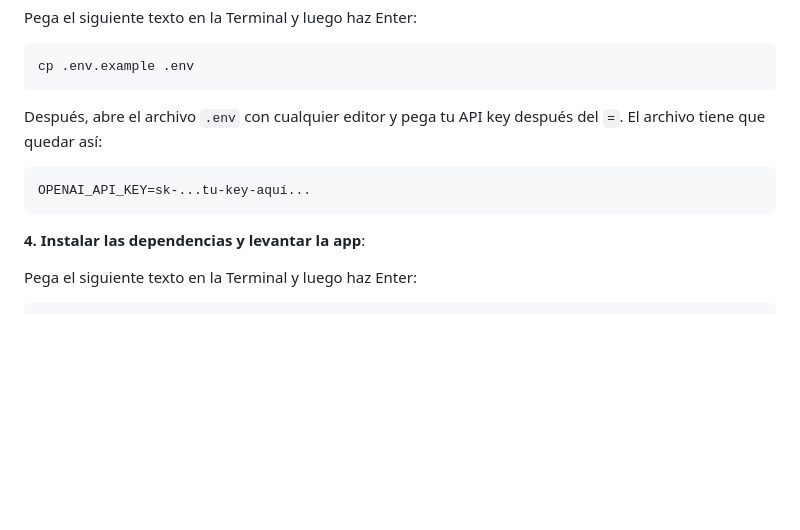
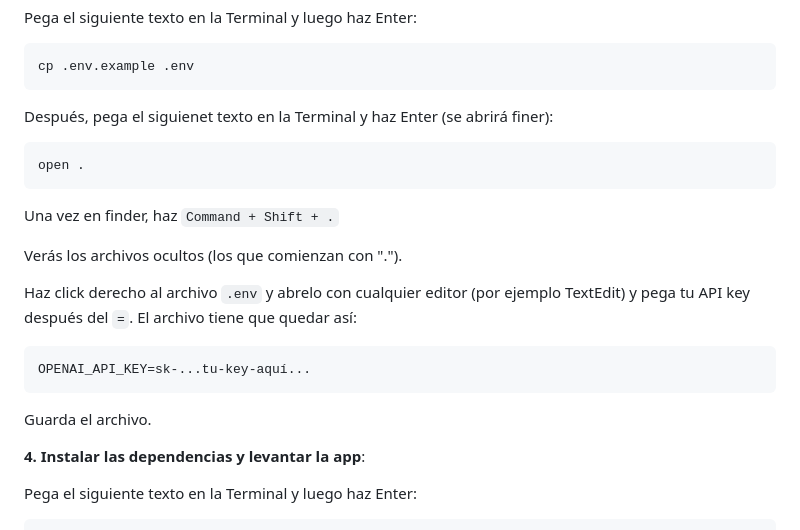
Before and after one commit to alaimo-labs/routina, a Markdown page: README.md, the part around the change. GitHub-like rendering; blank space fills up the shorter version.

Commit message:
Revise .env file setup instructions in README
Updated instructions for editing the .env file and viewing hidden files.

````diff
--- a/README.md
+++ b/README.md
@@ -46,11 +46,23 @@ Pega el siguiente texto en la Terminal y luego haz Enter:
 cp .env.example .env
 ```
 
-Después, abre el archivo `.env` con cualquier editor y pega tu API key después del `=`. El archivo tiene que quedar así:
+Después, pega el siguienet texto en la Terminal y haz Enter (se abrirá finer):
+
+```
+open .
+```
+
+Una vez en finder, haz `Command + Shift + .`
+
+Verás los archivos ocultos (los que comienzan con ".").
+
+Haz click derecho al archivo `.env` y abrelo con cualquier editor (por ejemplo TextEdit) y pega tu API key después del `=`. El archivo tiene que quedar así:
 
 ```
 OPENAI_API_KEY=sk-...tu-key-aquí...
 ```
+
+Guarda el archivo.
 
 **4. Instalar las dependencias y levantar la app**:
 
````
